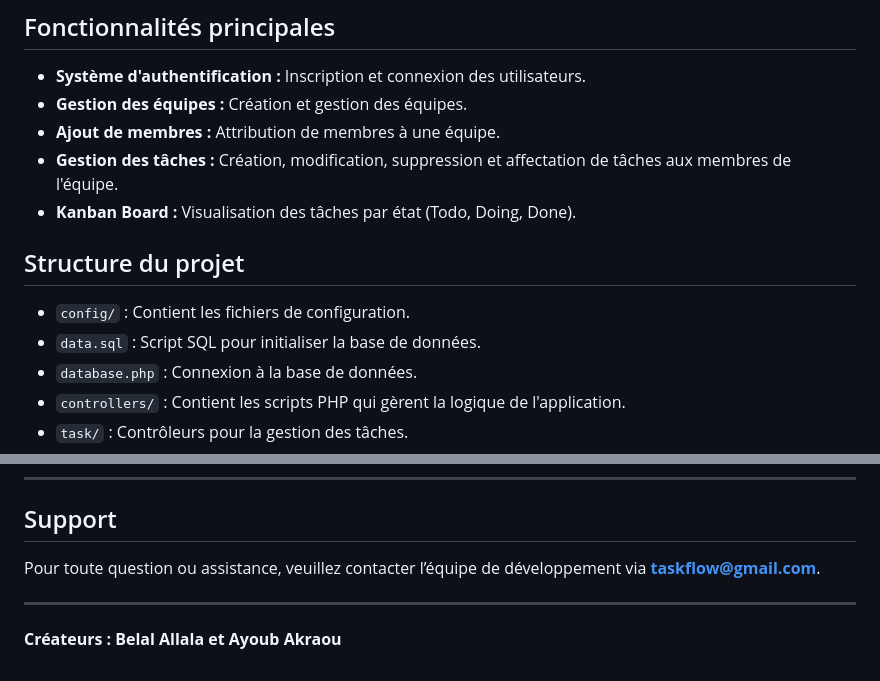
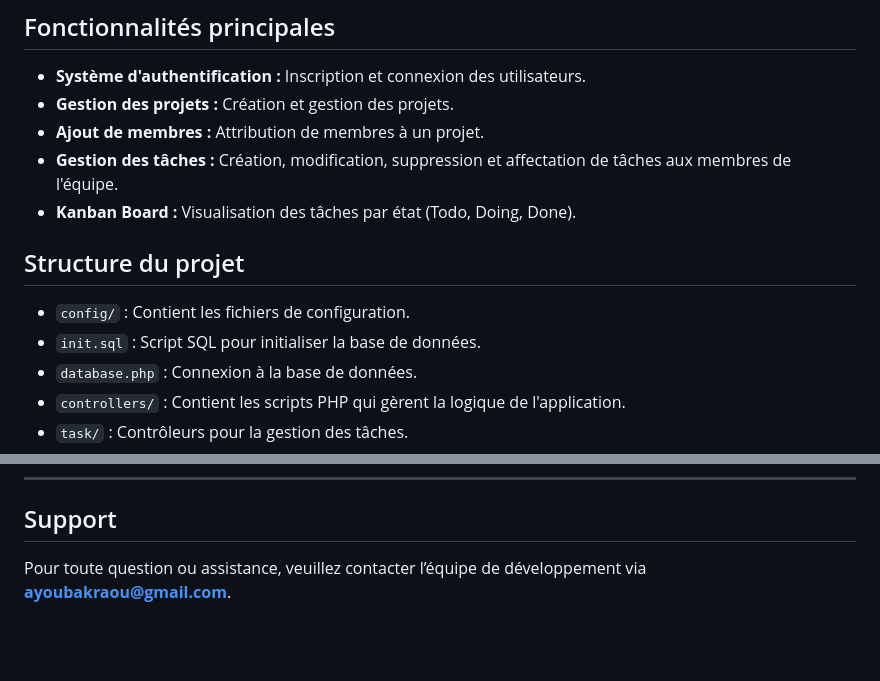
Before and after one commit to Youcode-Classe-E-2024-2025/Ayoub_Akraou-Project, a Markdown page: README.md, 2 parts joined by grey strips. Rendered like a GitHub page; blank space fills up the shorter version.

```diff
--- a/README.md
+++ b/README.md
@@ -5,15 +5,15 @@ TaskFlow est une application de gestion de tâches Kanban qui permet aux équipe
 ## Fonctionnalités principales
 
 *   **Système d'authentification :** Inscription et connexion des utilisateurs.
-*   **Gestion des équipes :** Création et gestion des équipes.
-*   **Ajout de membres :** Attribution de membres à une équipe.
+*   **Gestion des projets :** Création et gestion des projets.
+*   **Ajout de membres :** Attribution de membres à un projet.
 *   **Gestion des tâches :** Création, modification, suppression et affectation de tâches aux membres de l'équipe.
 *   **Kanban Board :** Visualisation des tâches par état (Todo, Doing, Done).
 
 ## Structure du projet
 
 *   `config/` : Contient les fichiers de configuration.
-*   `data.sql` : Script SQL pour initialiser la base de données.
+*   `init.sql` : Script SQL pour initialiser la base de données.
 *   `database.php` : Connexion à la base de données.
 *   `controllers/` : Contient les scripts PHP qui gèrent la logique de l'application.
 *   `task/` : Contrôleurs pour la gestion des tâches.
@@ -124,8 +119,4 @@ Le projet est structuré selon le modèle MVC (Modèle-Vue-Contrôleur) pour sé
 ---
 
 ## Support
-Pour toute question ou assistance, veuillez contacter l’équipe de développement via **taskflow@gmail.com**.
-
----
-
-**Créateurs : Belal Allala et Ayoub Akraou**
+Pour toute question ou assistance, veuillez contacter l’équipe de développement via **ayoubakraou@gmail.com**.
```
Also changed, not shown: other parts of README.md (+16 -21 lines).
